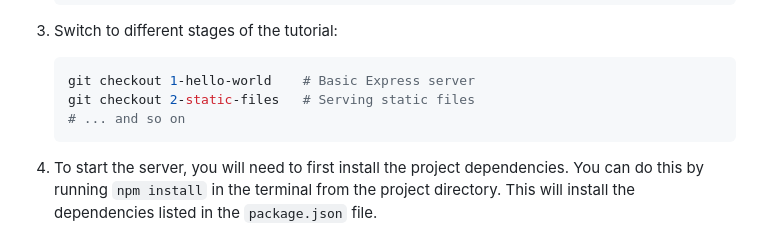
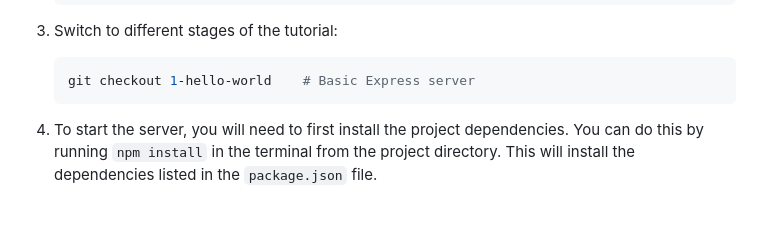
Before and after one commit to antalgebra/glitch-pizza-app, a Markdown page: README.md, the part around the change. Rendered like a GitHub page; blank space fills up the shorter version.

````diff
--- a/README.md
+++ b/README.md
@@ -19,8 +19,6 @@ I reccomend following along with the tutorial by writing the code yourself. If y
 3. Switch to different stages of the tutorial:
    ```bash
    git checkout 1-hello-world    # Basic Express server
-   git checkout 2-static-files   # Serving static files
-   # ... and so on
    ```
 
 4. To start the server, you will need to first install the project dependencies. You can do this by running `npm install` in the terminal from the project directory. This will install the dependencies listed in the `package.json` file.
````
